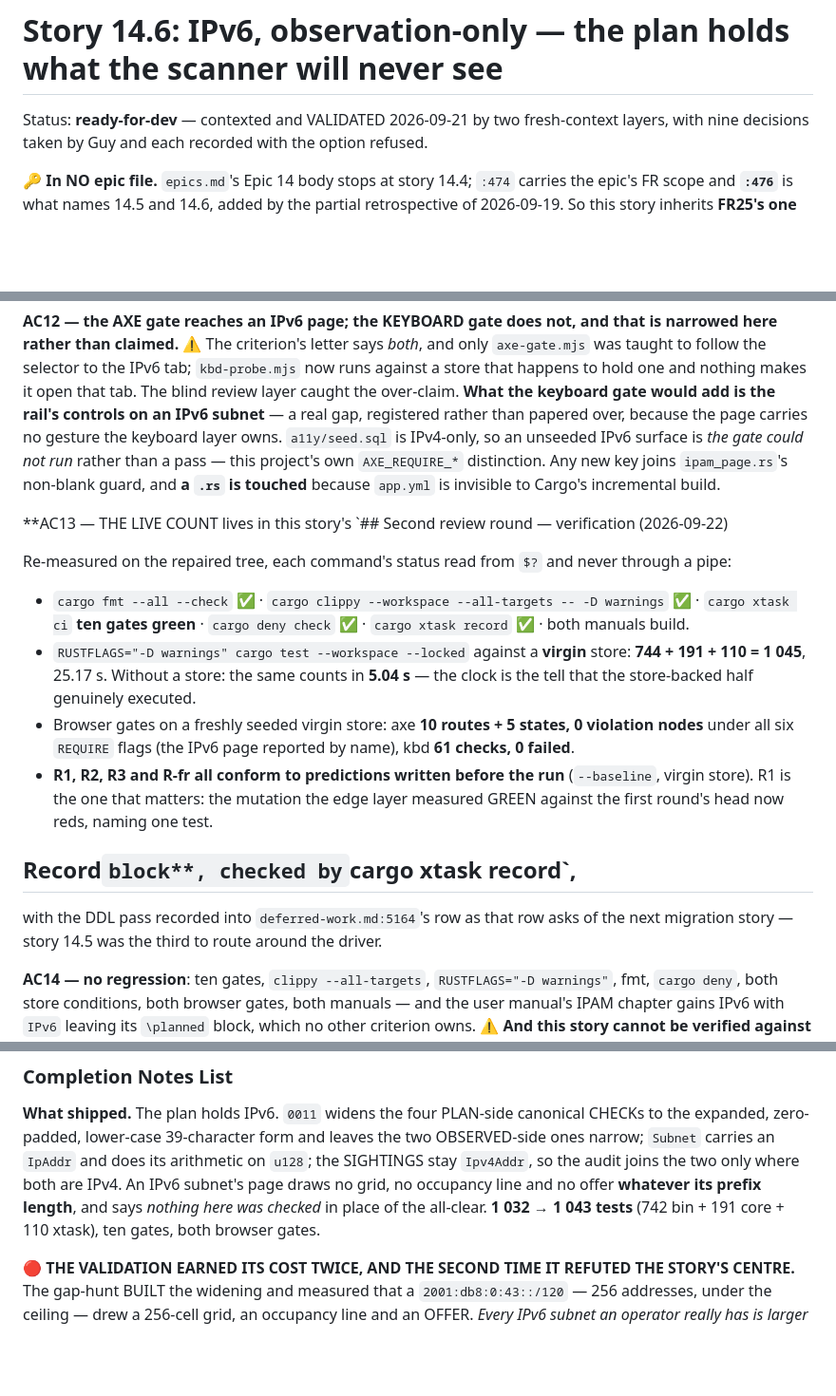
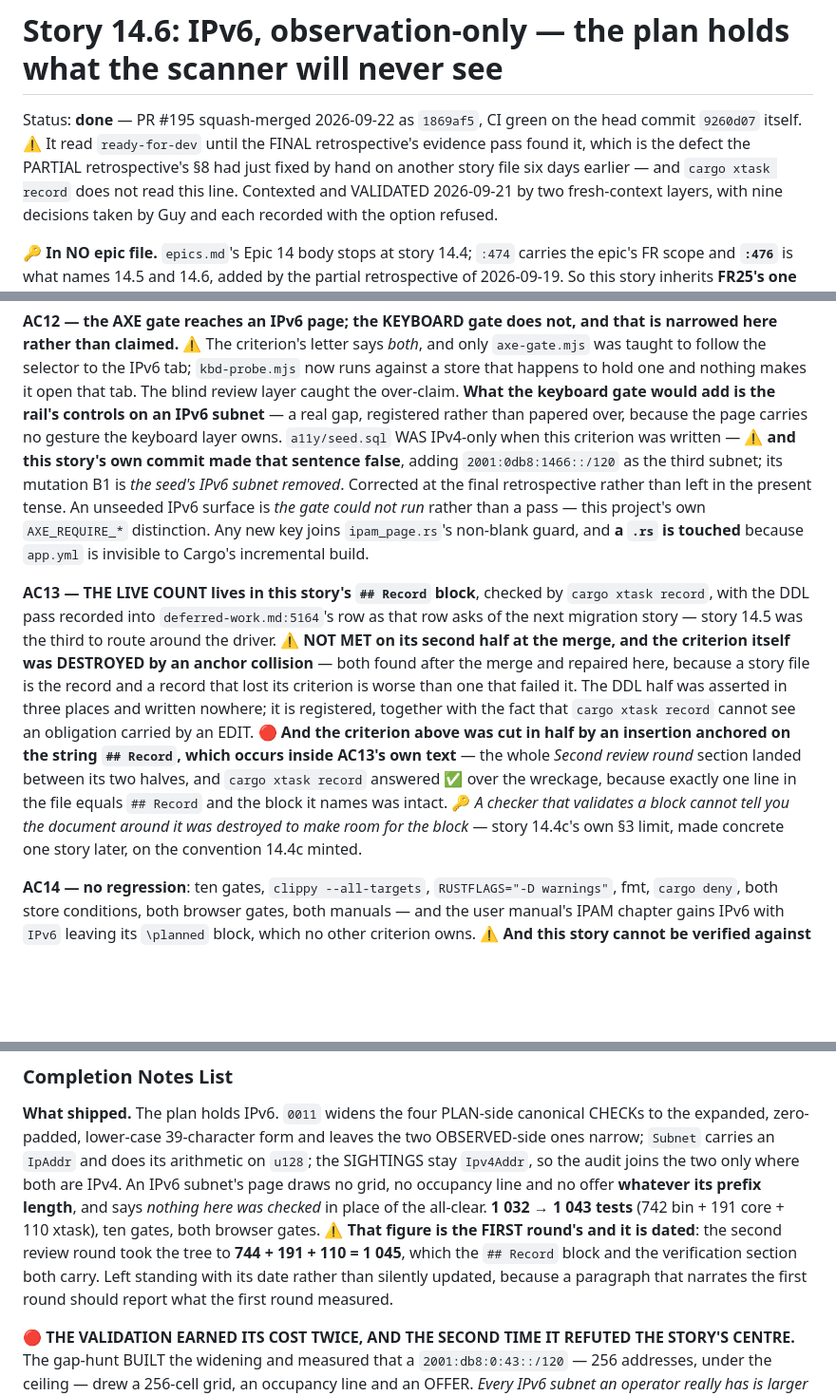
Before and after one commit to guycorbaz/opencmdb, a Markdown page: _bmad-output/implementation-artifacts/14-6-ipv6-observation.md, 3 parts joined by grey strips. Shown at 95% size. Rendered like a GitHub page; blank space fills up the shorter version.

```diff
--- a/_bmad-output/implementation-artifacts/14-6-ipv6-observation.md
+++ b/_bmad-output/implementation-artifacts/14-6-ipv6-observation.md
@@ -1,6 +1,9 @@
 # Story 14.6: IPv6, observation-only — the plan holds what the scanner will never see
 
-Status: **ready-for-dev** — contexted and VALIDATED 2026-09-21 by two fresh-context layers, with
+Status: **done** — PR #195 squash-merged 2026-09-22 as `1869af5`, CI green on the head commit
+`9260d07` itself. ⚠️ It read `ready-for-dev` until the FINAL retrospective's evidence pass found it,
+which is the defect the PARTIAL retrospective's §8 had just fixed by hand on another story file six
+days earlier — and `cargo xtask record` does not read this line. Contexted and VALIDATED 2026-09-21 by two fresh-context layers, with
 nine decisions taken by Guy and each recorded with the option refused.
 
 🔑 **In NO epic file.** `epics.md`'s Epic 14 body stops at story 14.4; `:474` carries the epic's FR scope and **`:476`** is
@@ -380,30 +383,29 @@ rather than claimed.** ⚠️ The criterion's letter says *both*, and only `axe-
 follow the selector to the IPv6 tab; `kbd-probe.mjs` now runs against a store that happens to hold
 one and nothing makes it open that tab. The blind review layer caught the over-claim. **What the
 keyboard gate would add is the rail's controls on an IPv6 subnet** — a real gap, registered rather
-than papered over, because the page carries no gesture the keyboard layer owns. `a11y/seed.sql` is IPv4-only, so an unseeded IPv6
+than papered over, because the page carries no gesture the keyboard layer owns. `a11y/seed.sql` WAS IPv4-only when this criterion was written — ⚠️ **and this story's own commit
+made that sentence false**, adding `2001:0db8:1466::/120` as the third subnet; its mutation B1 is
+*the seed's IPv6 subnet removed*. Corrected at the final retrospective rather than left in the
+present tense. An unseeded IPv6
 surface is *the gate could not run* rather than a pass — this project's own `AXE_REQUIRE_*`
 distinction. Any new key joins `ipam_page.rs`'s non-blank guard, and **a `.rs` is touched** because
 `app.yml` is invisible to Cargo's incremental build.
 
-**AC13 — THE LIVE COUNT lives in this story's `## Second review round — verification (2026-09-22)
-
-Re-measured on the repaired tree, each command's status read from `$?` and never through a pipe:
-
-- `cargo fmt --all --check` ✅ · `cargo clippy --workspace --all-targets -- -D warnings` ✅ ·
-  `cargo xtask ci` **ten gates green** · `cargo deny check` ✅ · `cargo xtask record` ✅ · both
-  manuals build.
-- `RUSTFLAGS="-D warnings" cargo test --workspace --locked` against a **virgin** store:
-  **744 + 191 + 110 = 1 045**, 25.17 s. Without a store: the same counts in **5.04 s** — the clock is
-  the tell that the store-backed half genuinely executed.
-- Browser gates on a freshly seeded virgin store: axe **10 routes + 5 states, 0 violation nodes**
-  under all six `REQUIRE` flags (the IPv6 page reported by name), kbd **61 checks, 0 failed**.
-- **R1, R2, R3 and R-fr all conform to predictions written before the run** (`--baseline`, virgin
-  store). R1 is the one that matters: the mutation the edge layer measured GREEN against the first
-  round's head now reds, naming one test.
-
-## Record` block**, checked by `cargo xtask record`,
+**AC13 — THE LIVE COUNT lives in this story's `## Record` block**, checked by `cargo xtask record`,
 with the DDL pass recorded into `deferred-work.md:5164`'s row as that row asks of the next migration
 story — story 14.5 was the third to route around the driver.
+⚠️ **NOT MET on its second half at the merge, and the criterion itself was DESTROYED by an anchor
+collision** — both found after the merge and repaired here, because a story file is the record and a
+record that lost its criterion is worse than one that failed it. The DDL half was asserted in three
+places and written nowhere; it is registered, together with the fact that `cargo xtask record`
+cannot see an obligation carried by an EDIT. 🔴 **And the criterion above was cut in half by an
+insertion anchored on the string `## Record`, which occurs inside AC13's own text** — the whole
+*Second review round* section landed between its two halves, and `cargo xtask record` answered
+**✅** over the wreckage, because exactly one line in the file equals `## Record` and the block it
+names was intact. 🔑 *A checker that validates a block cannot tell you the document around it was
+destroyed to make room for the block* — story 14.4c's own §3 limit, made concrete one story later,
+on the convention 14.4c minted.
+
 
 **AC14 — no regression**: ten gates, `clippy --all-targets`, `RUSTFLAGS="-D warnings"`, fmt,
 `cargo deny`, both store conditions, both browser gates, both manuals — and the user manual's IPAM
@@ -526,6 +528,10 @@ expanded, zero-padded, lower-case 39-character form and leaves the two OBSERVED-
 the audit joins the two only where both are IPv4. An IPv6 subnet's page draws no grid, no occupancy
 line and no offer **whatever its prefix length**, and says *nothing here was checked* in place of the
 all-clear. **1 032 → 1 043 tests** (742 bin + 191 core + 110 xtask), ten gates, both browser gates.
+⚠️ **That figure is the FIRST round's and it is dated**: the second review round took the tree to
+**744 + 191 + 110 = 1 045**, which the `## Record` block and the verification section both carry.
+Left standing with its date rather than silently updated, because a paragraph that narrates the
+first round should report what the first round measured.
 
 🔴 **THE VALIDATION EARNED ITS COST TWICE, AND THE SECOND TIME IT REFUTED THE STORY'S CENTRE.** The
 gap-hunt BUILT the widening and measured that a `2001:db8:0:43::/120` — 256 addresses, under the
```
Also changed, not shown: other parts of _bmad-output/implementation-artifacts/14-6-ipv6-observation.md (+31 -0 lines), _bmad-output/implementation-artifacts/14-5-vlans.md (+20 -2 lines).
